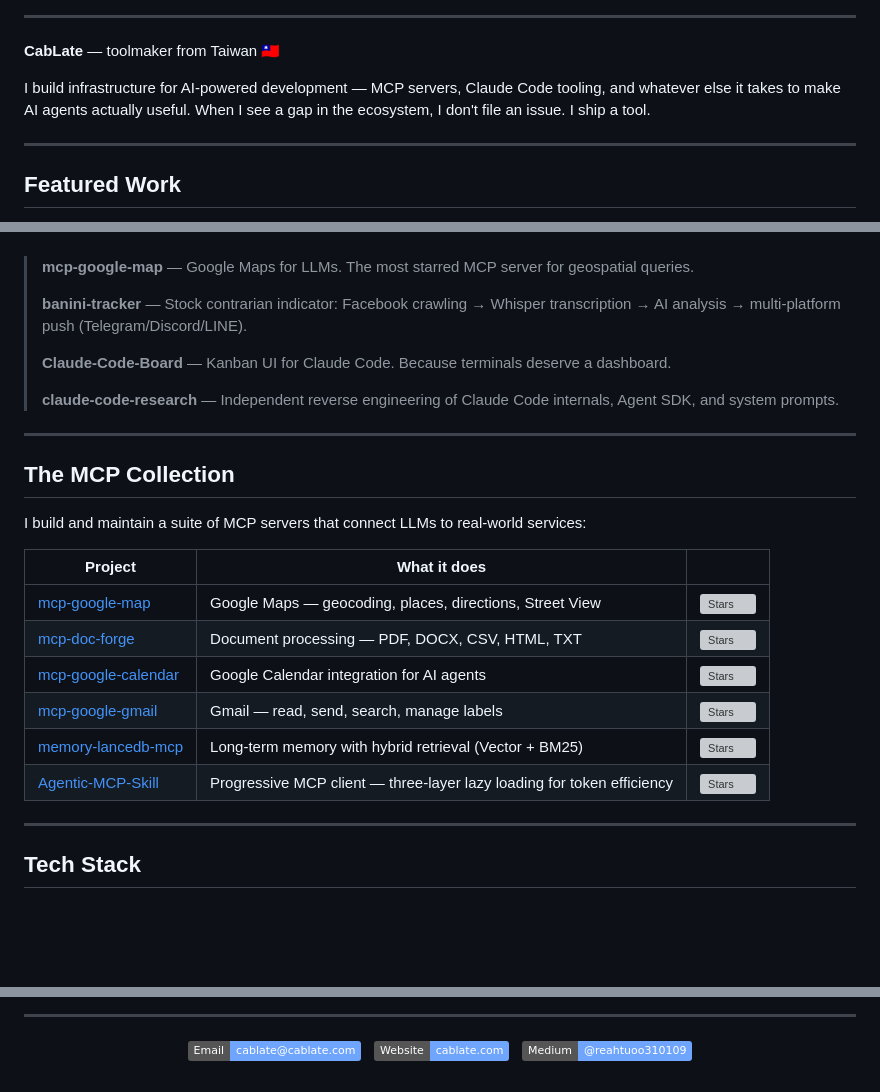
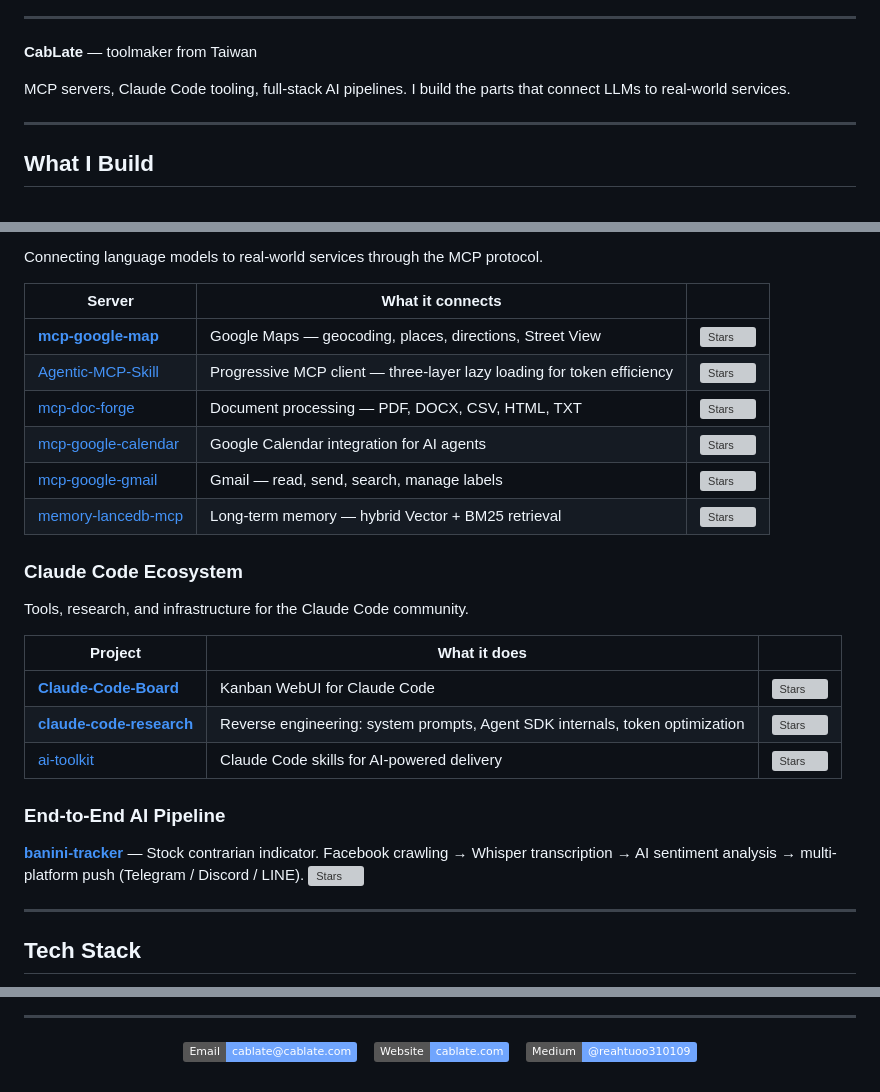
Before and after one commit to cablate/cablate, a Markdown page: README.md, 3 parts joined by grey strips. Drawn GitHub-style; badges without logos; blank space fills up the shorter version; grey boxes are pictures that could not be loaded.

```diff
--- a/README.md
+++ b/README.md
@@ -12,11 +18,11 @@
 
 ---
 
-**CabLate** — toolmaker from Taiwan 🇹🇼
+**CabLate** — toolmaker from Taiwan
 
-I build infrastructure for AI-powered development — MCP servers, Claude Code tooling, and whatever else it takes to make AI agents actually useful. When I see a gap in the ecosystem, I don't file an issue. I ship a tool.
+MCP servers, Claude Code tooling, full-stack AI pipelines. I build the parts that connect LLMs to real-world services.
 
 ---
 
-## Featured Work
+## What I Build
 
@@ -37,28 +30,28 @@ I build infrastructure for AI-powered development — MCP servers, Claude Code t
 
-<br/>
+Connecting language models to real-world services through the MCP protocol.
 
-> **mcp-google-map** — Google Maps for LLMs. The most starred MCP server for geospatial queries.
->
-> **banini-tracker** — Stock contrarian indicator: Facebook crawling → Whisper transcription → AI analysis → multi-platform push (Telegram/Discord/LINE).
->
-> **Claude-Code-Board** — Kanban UI for Claude Code. Because terminals deserve a dashboard.
->
-> **claude-code-research** — Independent reverse engineering of Claude Code internals, Agent SDK, and system prompts.
+| Server | What it connects | |
+|--------|-----------------|---|
+| **[mcp-google-map](https://github.com/cablate/mcp-google-map)** | Google Maps — geocoding, places, directions, Street View | ![Stars](https://img.shields.io/github/stars/cablate/mcp-google-map?style=flat&color=70A5FD) |
+| [Agentic-MCP-Skill](https://github.com/cablate/Agentic-MCP-Skill) | Progressive MCP client — three-layer lazy loading for token efficiency | ![Stars](https://img.shields.io/github/stars/cablate/Agentic-MCP-Skill?style=flat&color=70A5FD) |
+| [mcp-doc-forge](https://github.com/cablate/mcp-doc-forge) | Document processing — PDF, DOCX, CSV, HTML, TXT | ![Stars](https://img.shields.io/github/stars/cablate/mcp-doc-forge?style=flat&color=70A5FD) |
+| [mcp-google-calendar](https://github.com/cablate/mcp-google-calendar) | Google Calendar integration for AI agents | ![Stars](https://img.shields.io/github/stars/cablate/mcp-google-calendar?style=flat&color=70A5FD) |
+| [mcp-google-gmail](https://github.com/cablate/mcp-google-gmail) | Gmail — read, send, search, manage labels | ![Stars](https://img.shields.io/github/stars/cablate/mcp-google-gmail?style=flat&color=70A5FD) |
+| [memory-lancedb-mcp](https://github.com/cablate/memory-lancedb-mcp) | Long-term memory — hybrid Vector + BM25 retrieval | ![Stars](https://img.shields.io/github/stars/cablate/memory-lancedb-mcp?style=flat&color=70A5FD) |
 
----
+### Claude Code Ecosystem
 
-## The MCP Collection
-
-I build and maintain a suite of MCP servers that connect LLMs to real-world services:
+Tools, research, and infrastructure for the Claude Code community.
 
 | Project | What it does | |
 |---------|-------------|---|
-| [mcp-google-map](https://github.com/cablate/mcp-google-map) | Google Maps — geocoding, places, directions, Street View | ![Stars](https://img.shields.io/github/stars/cablate/mcp-google-map?style=flat&color=70A5FD) |
-| [mcp-doc-forge](https://github.com/cablate/mcp-doc-forge) | Document processing — PDF, DOCX, CSV, HTML, TXT | ![Stars](https://img.shields.io/github/stars/cablate/mcp-doc-forge?style=flat&color=70A5FD) |
-| [mcp-google-calendar](https://github.com/cablate/mcp-google-calendar) | Google Calendar integration for AI agents | ![Stars](https://img.shields.io/github/stars/cablate/mcp-google-calendar?style=flat&color=70A5FD) |
-| [mcp-google-gmail](https://github.com/cablate/mcp-google-gmail) | Gmail — read, send, search, manage labels | ![Stars](https://img.shields.io/github/stars/cablate/mcp-google-gmail?style=flat&color=70A5FD) |
-| [memory-lancedb-mcp](https://github.com/cablate/memory-lancedb-mcp) | Long-term memory with hybrid retrieval (Vector + BM25) | ![Stars](https://img.shields.io/github/stars/cablate/memory-lancedb-mcp?style=flat&color=70A5FD) |
-| [Agentic-MCP-Skill](https://github.com/cablate/Agentic-MCP-Skill) | Progressive MCP client — three-layer lazy loading for token efficiency | ![Stars](https://img.shields.io/github/stars/cablate/Agentic-MCP-Skill?style=flat&color=70A5FD) |
+| **[Claude-Code-Board](https://github.com/cablate/Claude-Code-Board)** | Kanban WebUI for Claude Code | ![Stars](https://img.shields.io/github/stars/cablate/Claude-Code-Board?style=flat&color=70A5FD) |
+| **[claude-code-research](https://github.com/cablate/claude-code-research)** | Reverse engineering: system prompts, Agent SDK internals, token optimization | ![Stars](https://img.shields.io/github/stars/cablate/claude-code-research?style=flat&color=70A5FD) |
+| [ai-toolkit](https://github.com/cablate/ai-toolkit) | Claude Code skills for AI-powered delivery | ![Stars](https://img.shields.io/github/stars/cablate/ai-toolkit?style=flat&color=70A5FD) |
+
+### End-to-End AI Pipeline
+
+**[banini-tracker](https://github.com/cablate/banini-tracker)** — Stock contrarian indicator. Facebook crawling → Whisper transcription → AI sentiment analysis → multi-platform push (Telegram / Discord / LINE). ![Stars](https://img.shields.io/github/stars/cablate/banini-tracker?style=flat&color=70A5FD)
 
 ---
 
@@ -88,9 +70,9 @@ I build and maintain a suite of MCP servers that connect LLMs to real-world serv
 <div align="center">
 
 <a href="mailto:cablate@cablate.com"><img src="https://img.shields.io/badge/Email-cablate%40cablate.com-70A5FD?style=flat&logo=gmail&logoColor=white" /></a>
-&nbsp;
+&nbsp;&nbsp;
 <a href="https://www.cablate.com/"><img src="https://img.shields.io/badge/Website-cablate.com-70A5FD?style=flat&logo=safari&logoColor=white" /></a>
-&nbsp;
+&nbsp;&nbsp;
 <a href="https://medium.com/@reahtuoo310109"><img src="https://img.shields.io/badge/Medium-@reahtuoo310109-70A5FD?style=flat&logo=medium&logoColor=white" /></a>
 
 </div>
```
Also changed, not shown: other parts of README.md (+12 -30 lines).
